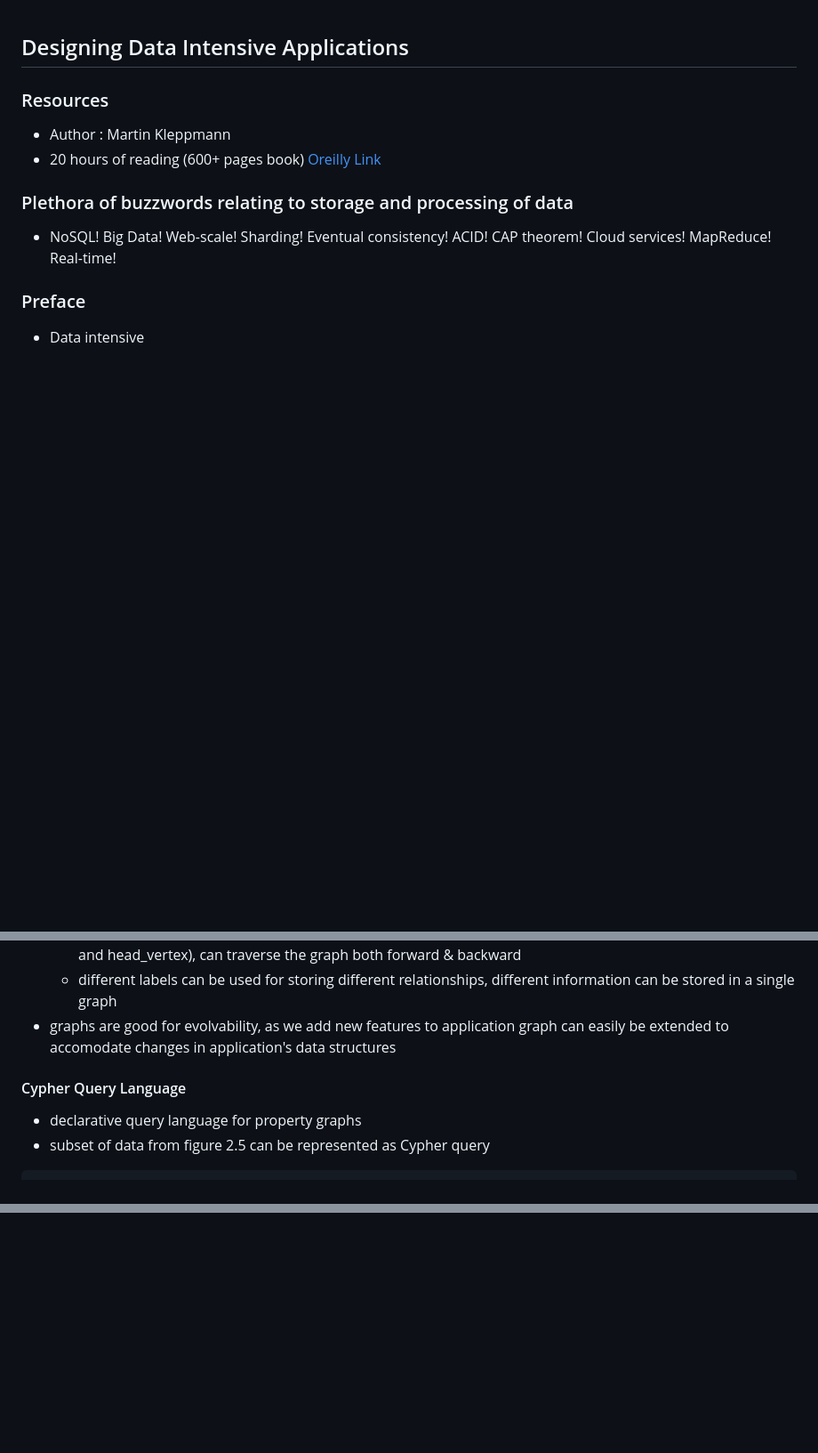
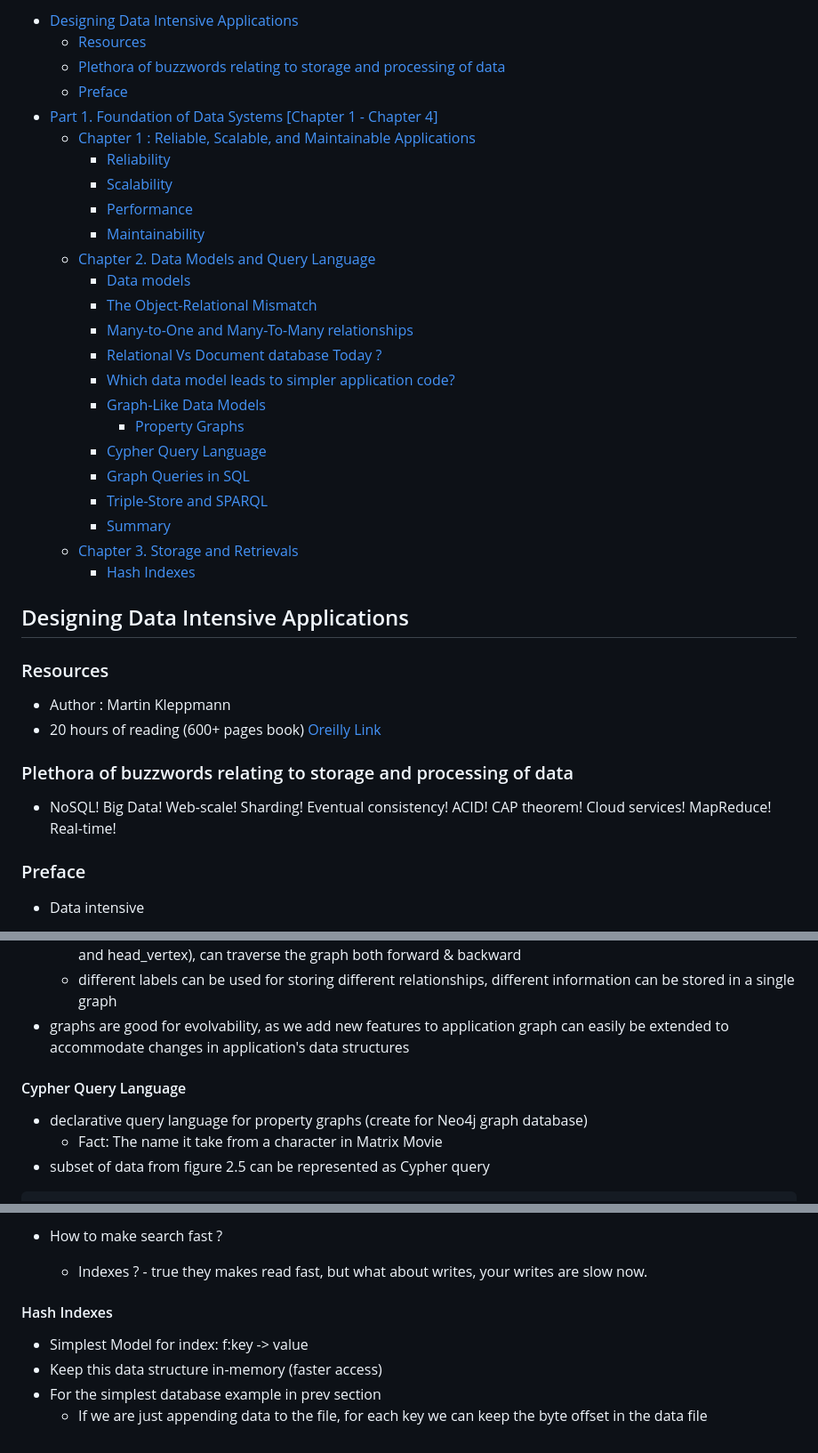
Before and after one commit to souraavv/whitepapers-and-books, a Markdown page: books/designing-data-intensive-applications.md, 3 parts joined by grey strips. Shown at 89% size. Rendered like a GitHub page; blank space fills up the shorter version.

Commit message:
Chapter 3: Storage&Retrieval

````diff
--- a/books/designing-data-intensive-applications.md
+++ b/books/designing-data-intensive-applications.md
@@ -1,3 +1,28 @@
+- [Designing Data Intensive Applications](#designing-data-intensive-applications)
+  - [Resources](#resources)
+  - [Plethora of buzzwords relating to storage and processing of data](#plethora-of-buzzwords-relating-to-storage-and-processing-of-data)
+  - [Preface](#preface)
+- [Part 1. Foundation of Data Systems \[Chapter 1 - Chapter 4\]](#part-1-foundation-of-data-systems-chapter-1---chapter-4)
+  - [Chapter 1 : Reliable, Scalable, and Maintainable Applications](#chapter-1--reliable-scalable-and-maintainable-applications)
+    - [Reliability](#reliability)
+    - [Scalability](#scalability)
+    - [Performance](#performance)
+    - [Maintainability](#maintainability)
+  - [Chapter 2. Data Models and Query Language](#chapter-2-data-models-and-query-language)
+    - [Data models](#data-models)
+    - [The Object-Relational Mismatch](#the-object-relational-mismatch)
+    - [Many-to-One and Many-To-Many relationships](#many-to-one-and-many-to-many-relationships)
+    - [Relational Vs Document database Today ?](#relational-vs-document-database-today-)
+    - [Which data model leads to simpler application code?](#which-data-model-leads-to-simpler-application-code)
+    - [Graph-Like Data Models](#graph-like-data-models)
+      - [Property Graphs](#property-graphs)
+    - [Cypher Query Language](#cypher-query-language)
+    - [Graph Queries in SQL](#graph-queries-in-sql)
+    - [Triple-Store and SPARQL](#triple-store-and-sparql)
+    - [Summary](#summary)
+  - [Chapter 3. Storage and Retrievals](#chapter-3-storage-and-retrievals)
+    - [Hash Indexes](#hash-indexes)
+
 ## Designing Data Intensive Applications
 
 ### Resources
@@ -431,10 +456,11 @@ CREATE INDEX edges_heads ON edges (head_vertex);
   - any vertex can have an edge connecting it with any other vertex
   - efficiently find both incoming and outgoing edges for a given vertex (indexes is maintained on tail_vertex and head_vertex), can traverse the graph both forward & backward
   - different labels can be used for storing different relationships, different information can be stored in a single graph
-- graphs are good for evolvability, as we add new features to application graph can easily be extended to accomodate changes in application's data structures
+- graphs are good for evolvability, as we add new features to application graph can easily be extended to accommodate changes in application's data structures
 
 #### Cypher Query Language
-- declarative query language for property graphs
+- declarative query language for property graphs (create for Neo4j graph database)
+  - Fact: The name it take from a character in Matrix Movie
 - subset of data from figure 2.5 can be represented as Cypher query
 ```sql
 CREATE
@@ -458,0 +546,10 @@ CREATE
+- How to make search fast ?
+  - Indexes ? - true they makes read fast, but what about writes, your writes are slow now.
+
+
+#### Hash Indexes
+
+- Simplest Model for index: f:key -> value
+- Keep this data structure in-memory (faster access)
+- For the simplest database example in prev section
+  - If we are just appending data to the file, for each key we can keep the byte offset in the data file
````
Also changed, not shown: other parts of books/designing-data-intensive-applications.md (+62 -1 lines).
